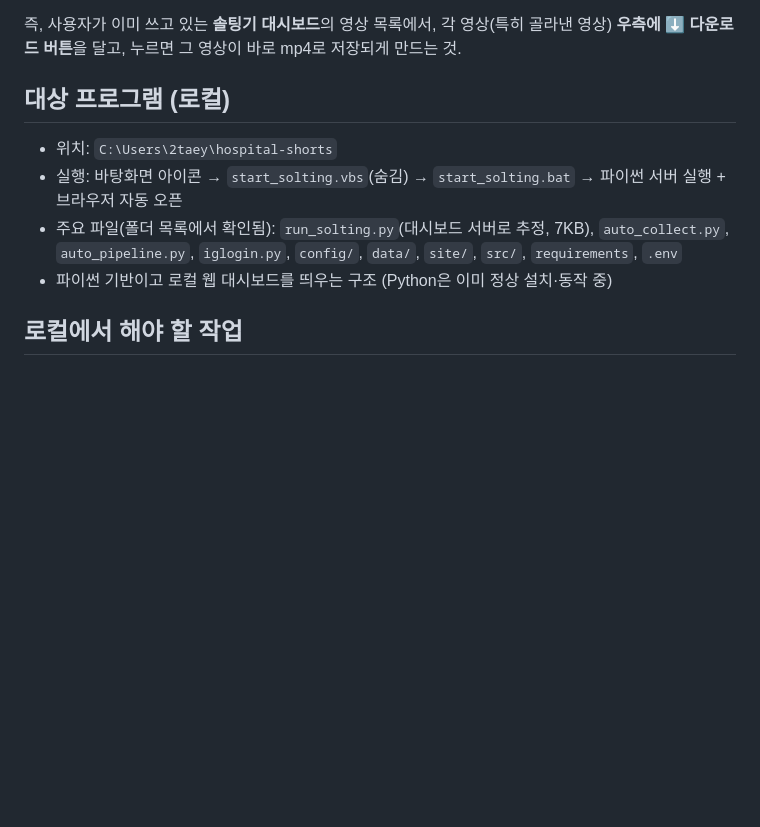
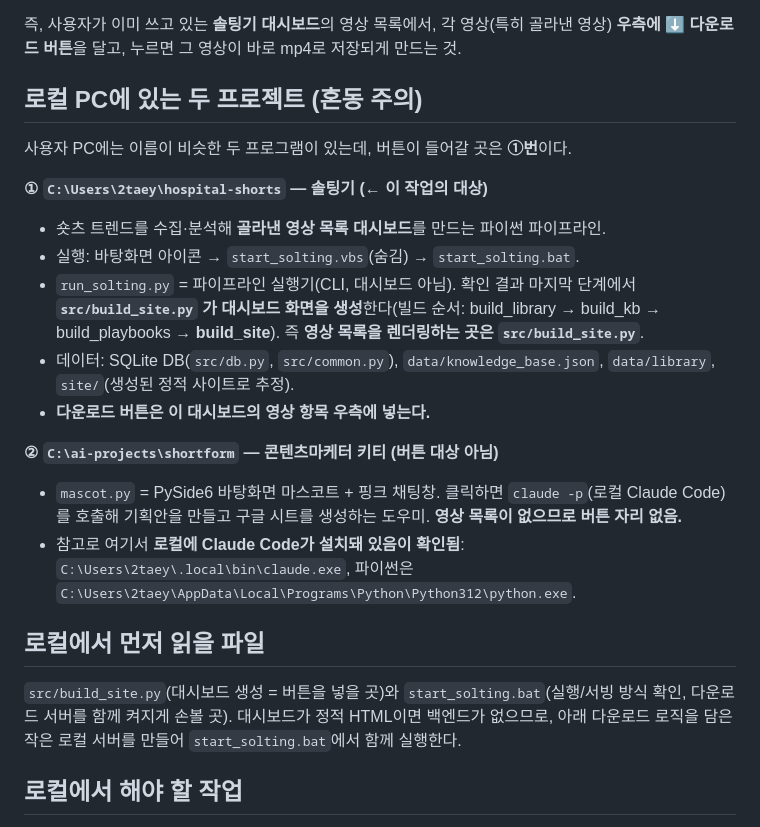
Before and after one commit to goznook-taeyi/-, a Markdown page: HANDOFF.md, the part around the change. Rendered like a GitHub page; blank space fills up the shorter version.

Commit message:
HANDOFF: 두 로컬 프로젝트 구분 및 버튼 대상 명확화
- hospital-shorts(솔팅기, 대시보드=src/build_site.py)가 버튼 대상,
  shortform(mascot.py, 키티 채팅)은 영상 목록이 없어 대상 아님을 명시
- run_solting.py가 대시보드가 아니라 파이프라인 CLI였음을 반영
- 로컬에 claude.exe/Python312 설치 경로 확인 내용 추가

Co-Authored-By: Claude Fable 5 <noreply@anthropic.com>
Claude-Session: https://claude.ai/code/session_017SurGATRLsC5z6Uxy8ojw2

```diff
--- a/HANDOFF.md
+++ b/HANDOFF.md
@@ -11,12 +11,31 @@
 
 즉, 사용자가 이미 쓰고 있는 **솔팅기 대시보드**의 영상 목록에서, 각 영상(특히 골라낸 영상) **우측에 ⬇ 다운로드 버튼**을 달고, 누르면 그 영상이 바로 mp4로 저장되게 만드는 것.
 
-## 대상 프로그램 (로컬)
+## 로컬 PC에 있는 두 프로젝트 (혼동 주의)
 
-- 위치: `C:\Users\2taey\hospital-shorts`
-- 실행: 바탕화면 아이콘 → `start_solting.vbs`(숨김) → `start_solting.bat` → 파이썬 서버 실행 + 브라우저 자동 오픈
-- 주요 파일(폴더 목록에서 확인됨): `run_solting.py`(대시보드 서버로 추정, 7KB), `auto_collect.py`, `auto_pipeline.py`, `iglogin.py`, `config/`, `data/`, `site/`, `src/`, `requirements`, `.env`
-- 파이썬 기반이고 로컬 웹 대시보드를 띄우는 구조 (Python은 이미 정상 설치·동작 중)
+사용자 PC에는 이름이 비슷한 두 프로그램이 있는데, 버튼이 들어갈 곳은 **①번**이다.
+
+**① `C:\Users\2taey\hospital-shorts` — 솔팅기 (← 이 작업의 대상)**
+- 숏츠 트렌드를 수집·분석해 **골라낸 영상 목록 대시보드**를 만드는 파이썬 파이프라인.
+- 실행: 바탕화면 아이콘 → `start_solting.vbs`(숨김) → `start_solting.bat`.
+- `run_solting.py` = 파이프라인 실행기(CLI, 대시보드 아님). 확인 결과 마지막 단계에서
+  **`src/build_site.py` 가 대시보드 화면을 생성**한다(빌드 순서: build_library → build_kb →
+  build_playbooks → **build_site**). 즉 **영상 목록을 렌더링하는 곳은 `src/build_site.py`**.
+- 데이터: SQLite DB(`src/db.py`, `src/common.py`), `data/knowledge_base.json`, `data/library`,
+  `site/`(생성된 정적 사이트로 추정).
+- **다운로드 버튼은 이 대시보드의 영상 항목 우측에 넣는다.**
+
+**② `C:\ai-projects\shortform` — 콘텐츠마케터 키티 (버튼 대상 아님)**
+- `mascot.py` = PySide6 바탕화면 마스코트 + 핑크 채팅창. 클릭하면 `claude -p`(로컬 Claude Code)를
+  호출해 기획안을 만들고 구글 시트를 생성하는 도우미. **영상 목록이 없으므로 버튼 자리 없음.**
+- 참고로 여기서 **로컬에 Claude Code가 설치돼 있음이 확인됨**: `C:\Users\2taey\.local\bin\claude.exe`,
+  파이썬은 `C:\Users\2taey\AppData\Local\Programs\Python\Python312\python.exe`.
+
+## 로컬에서 먼저 읽을 파일
+
+`src/build_site.py`(대시보드 생성 = 버튼을 넣을 곳)와 `start_solting.bat`(실행/서빙 방식 확인,
+다운로드 서버를 함께 켜지게 손볼 곳). 대시보드가 정적 HTML이면 백엔드가 없으므로,
+아래 다운로드 로직을 담은 작은 로컬 서버를 만들어 `start_solting.bat`에서 함께 실행한다.
 
 ## 로컬에서 해야 할 작업
 
```
